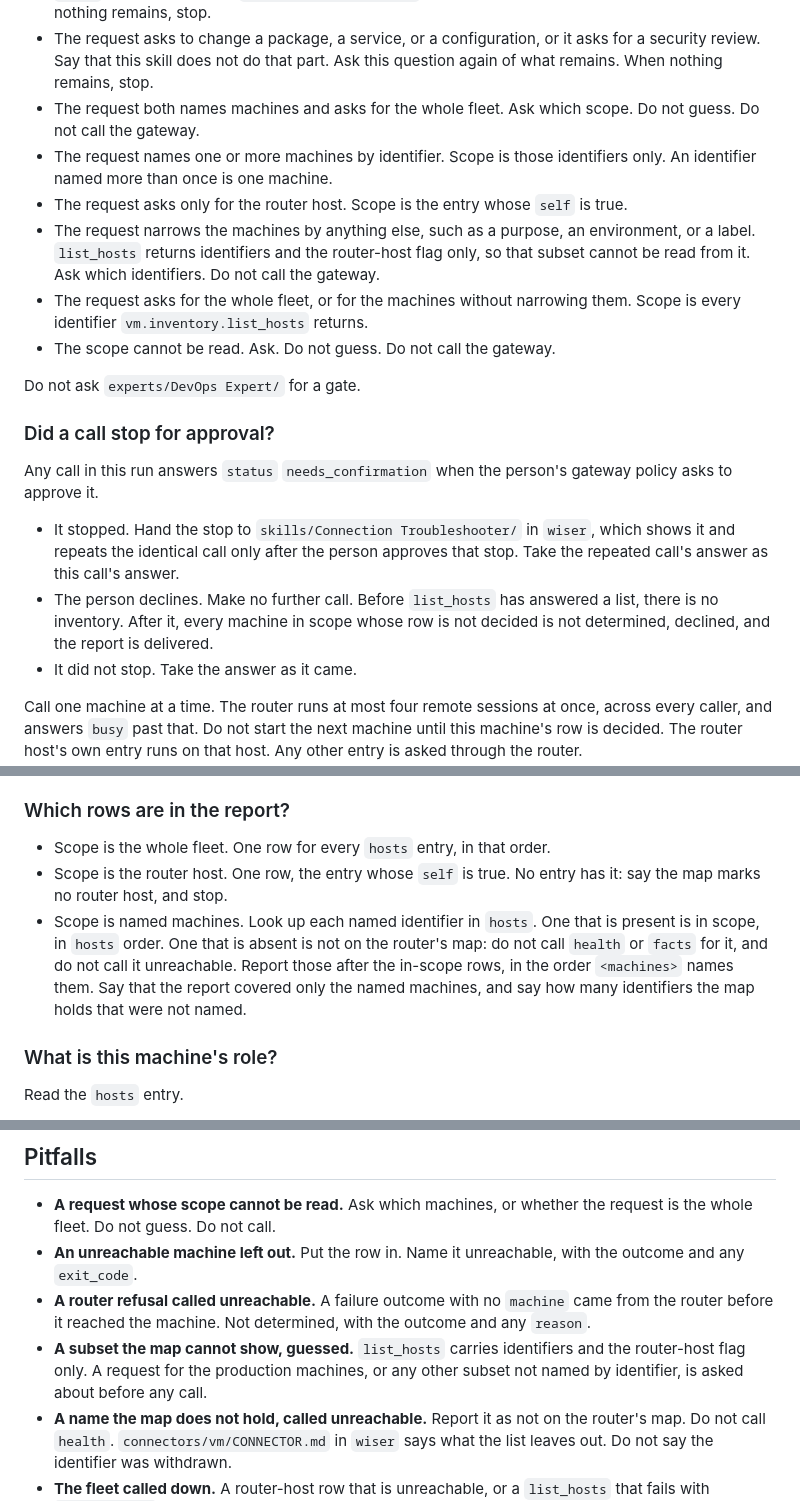
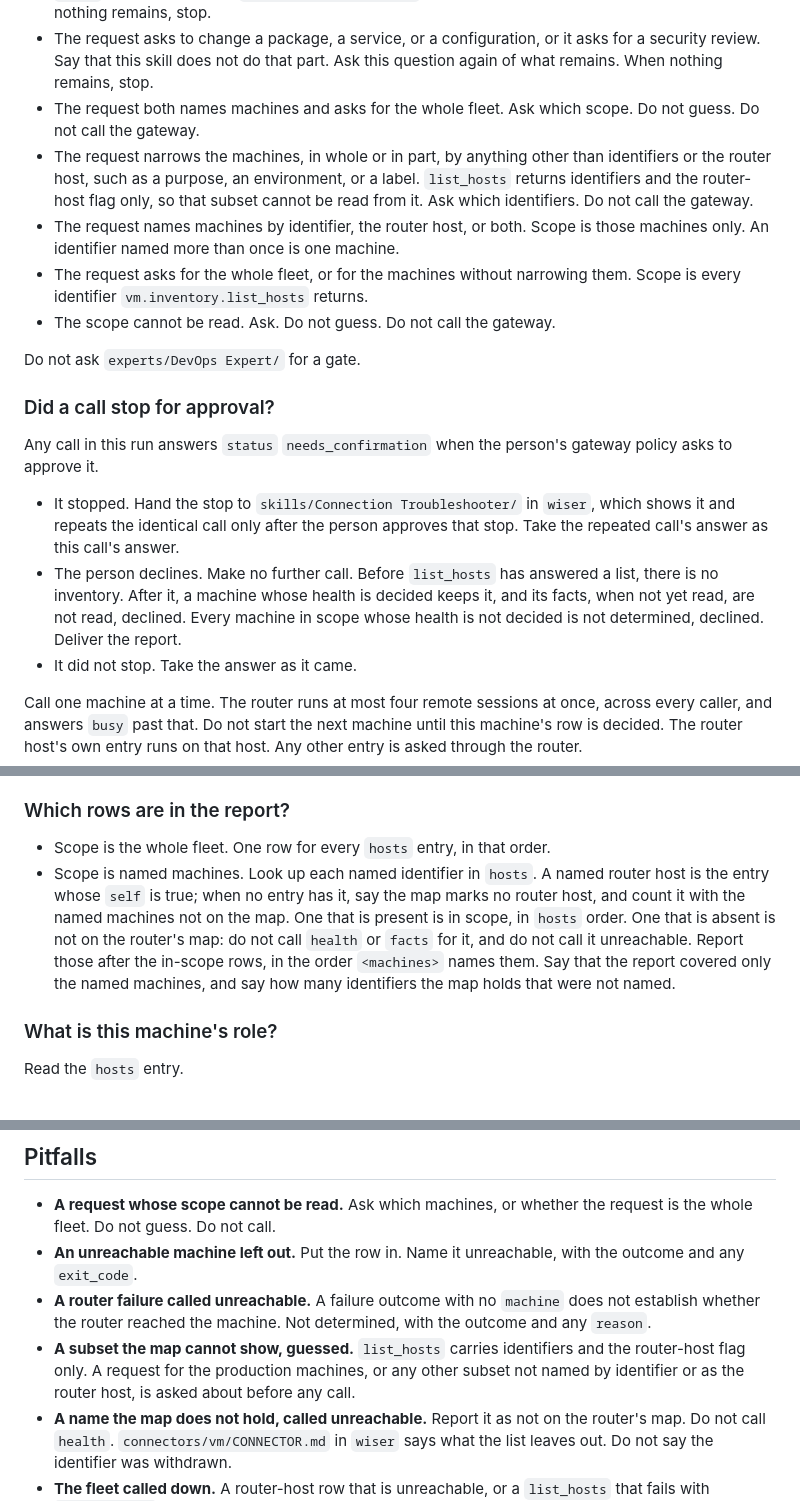
Before and after one commit to wisermethod/devops, a Markdown page: skills/VM Inventory/SKILL.md, 3 parts joined by grey strips. Rendered like a GitHub page.

Commit message:
VM Inventory: the second adversarial round, three findings verified and fixed, the last round
A request that narrows the machines in part by a label, purpose or environment is asked about even when it also names identifiers; a named router host is the self entry. A decline keeps a health already decided and marks only its unread facts declined. A failure outcome with no machine does not establish whether the router reached the machine, since the router's catch-all can answer that way after running the call.

Co-Authored-By: Claude Opus 5.5 (1M context) <noreply@anthropic.com>

```diff
--- a/skills/VM Inventory/SKILL.md
+++ b/skills/VM Inventory/SKILL.md
@@ -51,9 +51,8 @@ Which scope is this? Take the first match.
 - The request asks for a hostname, a DNS record, or a zone. Hand that part to `experts/IT Expert/` in `wiser`, which sequences `skills/Zone Publisher/`. Ask this question again of what remains. When nothing remains, stop.
 - The request asks to change a package, a service, or a configuration, or it asks for a security review. Say that this skill does not do that part. Ask this question again of what remains. When nothing remains, stop.
 - The request both names machines and asks for the whole fleet. Ask which scope. Do not guess. Do not call the gateway.
-- The request names one or more machines by identifier. Scope is those identifiers only. An identifier named more than once is one machine.
-- The request asks only for the router host. Scope is the entry whose `self` is true.
-- The request narrows the machines by anything else, such as a purpose, an environment, or a label. `list_hosts` returns identifiers and the router-host flag only, so that subset cannot be read from it. Ask which identifiers. Do not call the gateway.
+- The request narrows the machines, in whole or in part, by anything other than identifiers or the router host, such as a purpose, an environment, or a label. `list_hosts` returns identifiers and the router-host flag only, so that subset cannot be read from it. Ask which identifiers. Do not call the gateway.
+- The request names machines by identifier, the router host, or both. Scope is those machines only. An identifier named more than once is one machine.
 - The request asks for the whole fleet, or for the machines without narrowing them. Scope is every identifier `vm.inventory.list_hosts` returns.
 - The scope cannot be read. Ask. Do not guess. Do not call the gateway.
 
@@ -64,7 +63,7 @@ Do not ask `experts/DevOps Expert/` for a gate.
 Any call in this run answers `status` `needs_confirmation` when the person's gateway policy asks to approve it.
 
 - It stopped. Hand the stop to `skills/Connection Troubleshooter/` in `wiser`, which shows it and repeats the identical call only after the person approves that stop. Take the repeated call's answer as this call's answer.
-- The person declines. Make no further call. Before `list_hosts` has answered a list, there is no inventory. After it, every machine in scope whose row is not decided is not determined, declined, and the report is delivered.
+- The person declines. Make no further call. Before `list_hosts` has answered a list, there is no inventory. After it, a machine whose health is decided keeps it, and its facts, when not yet read, are not read, declined. Every machine in scope whose health is not decided is not determined, declined. Deliver the report.
 - It did not stop. Take the answer as it came.
 
 Call one machine at a time. The router runs at most four remote sessions at once, across every caller, and answers `busy` past that. Do not start the next machine until this machine's row is decided. The router host's own entry runs on that host. Any other entry is asked through the router.
@@ -82,8 +81,7 @@ Call it with `{}` before any machine. Do not retry this call.
 ### Which rows are in the report?
 
 - Scope is the whole fleet. One row for every `hosts` entry, in that order.
-- Scope is the router host. One row, the entry whose `self` is true. No entry has it: say the map marks no router host, and stop.
-- Scope is named machines. Look up each named identifier in `hosts`. One that is present is in scope, in `hosts` order. One that is absent is not on the router's map: do not call `health` or `facts` for it, and do not call it unreachable. Report those after the in-scope rows, in the order `<machines>` names them. Say that the report covered only the named machines, and say how many identifiers the map holds that were not named.
+- Scope is named machines. Look up each named identifier in `hosts`. A named router host is the entry whose `self` is true; when no entry has it, say the map marks no router host, and count it with the named machines not on the map. One that is present is in scope, in `hosts` order. One that is absent is not on the router's map: do not call `health` or `facts` for it, and do not call it unreachable. Report those after the in-scope rows, in the order `<machines>` names them. Say that the report covered only the named machines, and say how many identifiers the map holds that were not named.
 
 ### What is this machine's role?
 
@@ -148,8 +146,8 @@ State when the first `list_hosts` was read. One row per machine in scope, in `ho
 
 - **A request whose scope cannot be read.** Ask which machines, or whether the request is the whole fleet. Do not guess. Do not call.
 - **An unreachable machine left out.** Put the row in. Name it unreachable, with the outcome and any `exit_code`.
-- **A router refusal called unreachable.** A failure outcome with no `machine` came from the router before it reached the machine. Not determined, with the outcome and any `reason`.
-- **A subset the map cannot show, guessed.** `list_hosts` carries identifiers and the router-host flag only. A request for the production machines, or any other subset not named by identifier, is asked about before any call.
+- **A router failure called unreachable.** A failure outcome with no `machine` does not establish whether the router reached the machine. Not determined, with the outcome and any `reason`.
+- **A subset the map cannot show, guessed.** `list_hosts` carries identifiers and the router-host flag only. A request for the production machines, or any other subset not named by identifier or as the router host, is asked about before any call.
 - **A name the map does not hold, called unreachable.** Report it as not on the router's map. Do not call `health`. `connectors/vm/CONNECTOR.md` in `wiser` says what the list leaves out. Do not say the identifier was withdrawn.
 - **The fleet called down.** A router-host row that is unreachable, or a `list_hosts` that fails with `vendor_error`, means connector access to the whole fleet depends on the router host. Workloads keep serving. Do not say the fleet is down.
 - **A fact the output does not carry.** Copy `output` verbatim. Do not state a memory, disk, package, or service figure.
```
Also changed, not shown: other parts of skills/VM Inventory/SKILL.md (+2 -2 lines).
